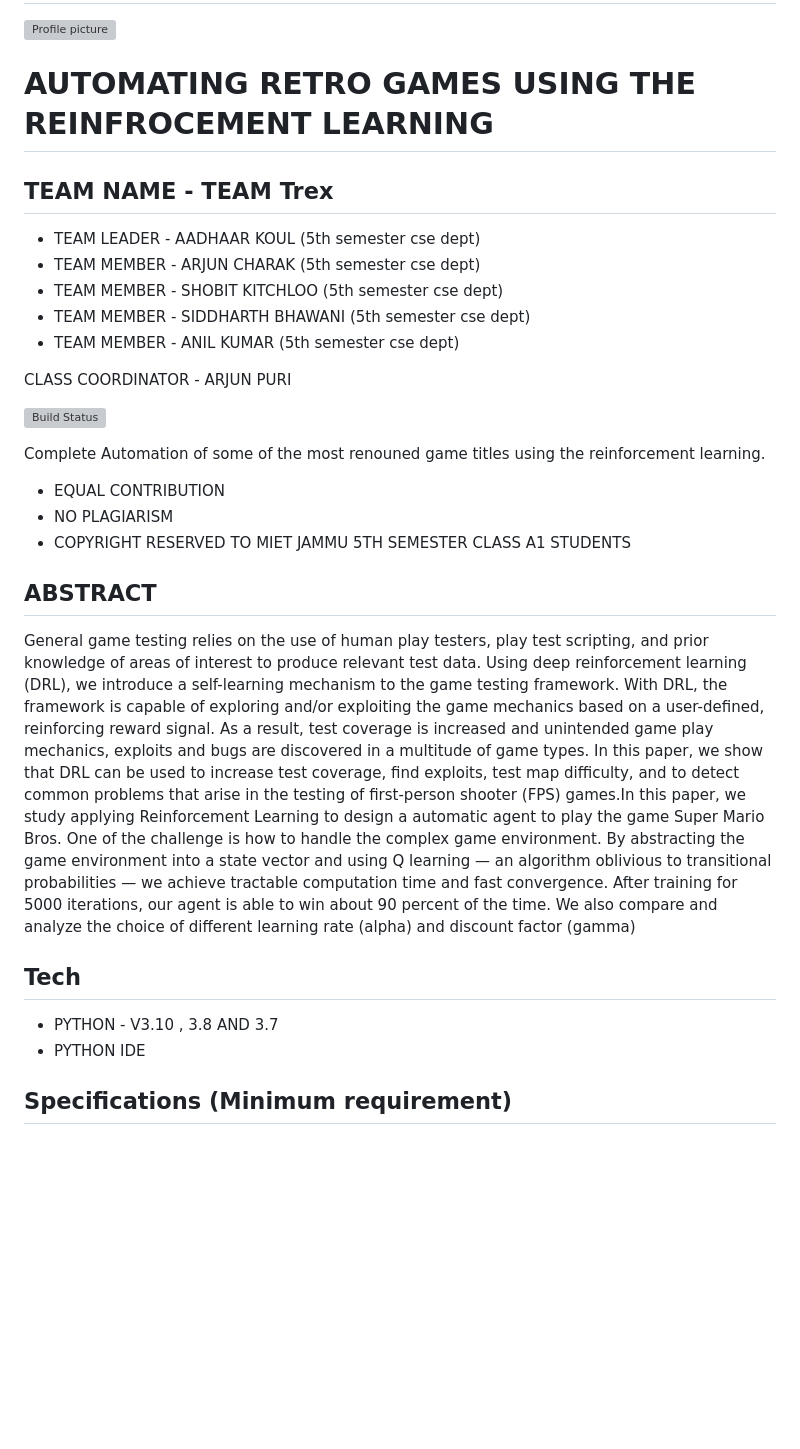
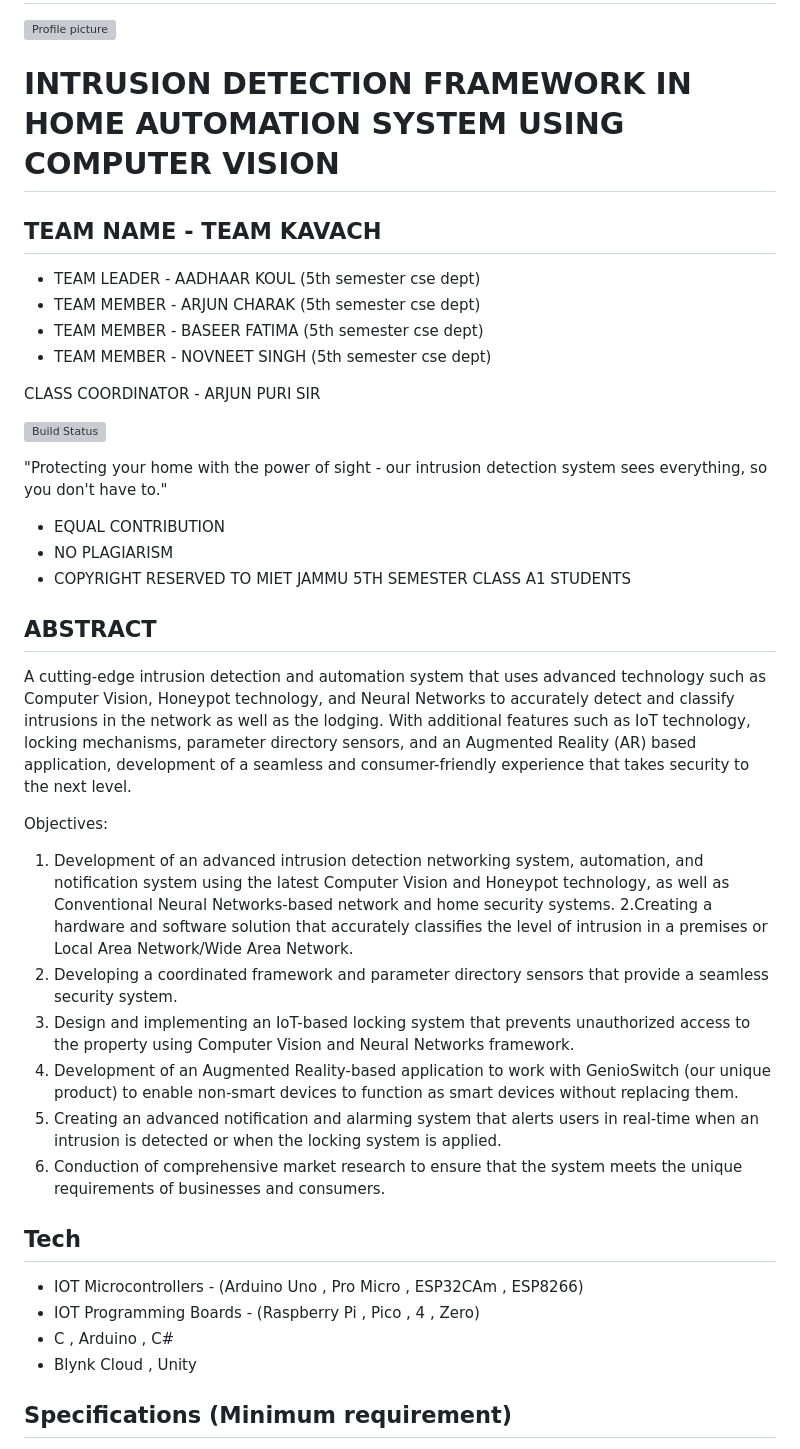
Before and after one commit to baseerfatima/Intrusion-detection-in-home-automation, a Markdown page: README.md, the part around one of its changes. GitHub-like rendering; blank space fills up the shorter version; grey boxes are pictures that could not be loaded.

```diff
--- a/README.md
+++ b/README.md
@@ -1,20 +1,19 @@
 # Smart Home Solutions for Intrusion Detection
 ![Profile picture](https://github.com/Aadhaar-debug/6th_Sem_Mini_Project_COM612/blob/main/IMages/miniprojectframework.jpg)
 
-# AUTOMATING RETRO GAMES USING THE REINFROCEMENT LEARNING
-## TEAM NAME - TEAM Trex
+# INTRUSION DETECTION FRAMEWORK IN HOME AUTOMATION SYSTEM USING COMPUTER VISION
+## TEAM NAME - TEAM KAVACH
 
 - TEAM LEADER - AADHAAR KOUL (5th semester cse dept)
 - TEAM MEMBER - ARJUN CHARAK (5th semester cse dept)
-- TEAM MEMBER - SHOBIT KITCHLOO (5th semester cse dept)
-- TEAM MEMBER - SIDDHARTH BHAWANI (5th semester cse dept)
-- TEAM MEMBER - ANIL KUMAR (5th semester cse dept)
+- TEAM MEMBER - BASEER FATIMA (5th semester cse dept)
+- TEAM MEMBER - NOVNEET SINGH (5th semester cse dept)
 
-CLASS COORDINATOR - ARJUN PURI
+CLASS COORDINATOR - ARJUN PURI SIR
 
 [![Build Status](https://travis-ci.org/joemccann/dillinger.svg?branch=master)](https://travis-ci.org/joemccann/dillinger)
 
-Complete Automation of some of the most renouned game titles using the reinforcement learning.
+"Protecting your home with the power of sight - our intrusion detection system sees everything, so you don't have to."
 
 - EQUAL CONTRIBUTION
 - NO PLAGIARISM
@@ -22,36 +21,24 @@ Complete Automation of some of the most renouned game titles using the reinforce
 
 ## ABSTRACT
 
+A cutting-edge intrusion detection and automation system that uses advanced technology such as Computer Vision, Honeypot technology, and Neural Networks to accurately detect and classify intrusions in the network as well as the lodging. With additional features such as IoT technology, locking mechanisms, parameter directory sensors, and an Augmented Reality (AR) based application, development of a seamless and consumer-friendly experience that takes security to the next level.
 
-General game testing relies on the use of
-human play testers, play test scripting, and prior knowledge
-of areas of interest to produce relevant test data. Using deep
-reinforcement learning (DRL), we introduce a self-learning
-mechanism to the game testing framework. With DRL, the
-framework is capable of exploring and/or exploiting the
-game mechanics based on a user-defined, reinforcing reward
-signal. As a result, test coverage is increased and unintended
-game play mechanics, exploits and bugs are discovered in
-a multitude of game types. In this paper, we show that
-DRL can be used to increase test coverage, find exploits,
-test map difficulty, and to detect common problems that
-arise in the testing of first-person shooter (FPS) games.In
-this paper, we study applying Reinforcement Learning to
-design a automatic agent to play the game Super Mario
-Bros. One of the challenge is how to handle the complex
-game environment. By abstracting the game environment
-into a state vector and using Q learning — an algorithm
-oblivious to transitional probabilities — we achieve tractable
-computation time and fast convergence. After training
-for 5000 iterations, our agent is able to win about 90
-percent of the time. We also compare and analyze the choice
-of different learning rate (alpha) and discount factor (gamma)
+Objectives:
+1. Development of an advanced intrusion detection networking system, automation, and notification system using the latest Computer Vision and Honeypot technology, as well as Conventional Neural Networks-based network and home security systems.
+2.Creating a hardware and software solution that accurately classifies the level of intrusion in a premises or Local Area Network/Wide Area Network.
+3. Developing a coordinated framework and parameter directory sensors that provide a seamless security system.
+4. Design and implementing an IoT-based locking system that prevents unauthorized access to the property using Computer Vision and Neural Networks framework.
+5. Development of an Augmented Reality-based application to work with GenioSwitch (our unique product) to enable non-smart devices to function as smart devices without replacing them.
+6. Creating an advanced notification and alarming system that alerts users in real-time when an intrusion is detected or when the locking system is applied.
+7. Conduction of comprehensive market research to ensure that the system meets the unique requirements of businesses and consumers.
+
 
 
 ## Tech
-
-- PYTHON - V3.10 , 3.8 AND 3.7
-- PYTHON IDE
+- IOT Microcontrollers - (Arduino Uno , Pro Micro , ESP32CAm , ESP8266)
+- IOT Programming Boards - (Raspberry Pi , Pico , 4 , Zero)
+- C , Arduino , C#
+- Blynk Cloud , Unity
 
 ## Specifications (Minimum requirement)
 
```
Also changed, not shown: other parts of README.md (+0 -28 lines).
